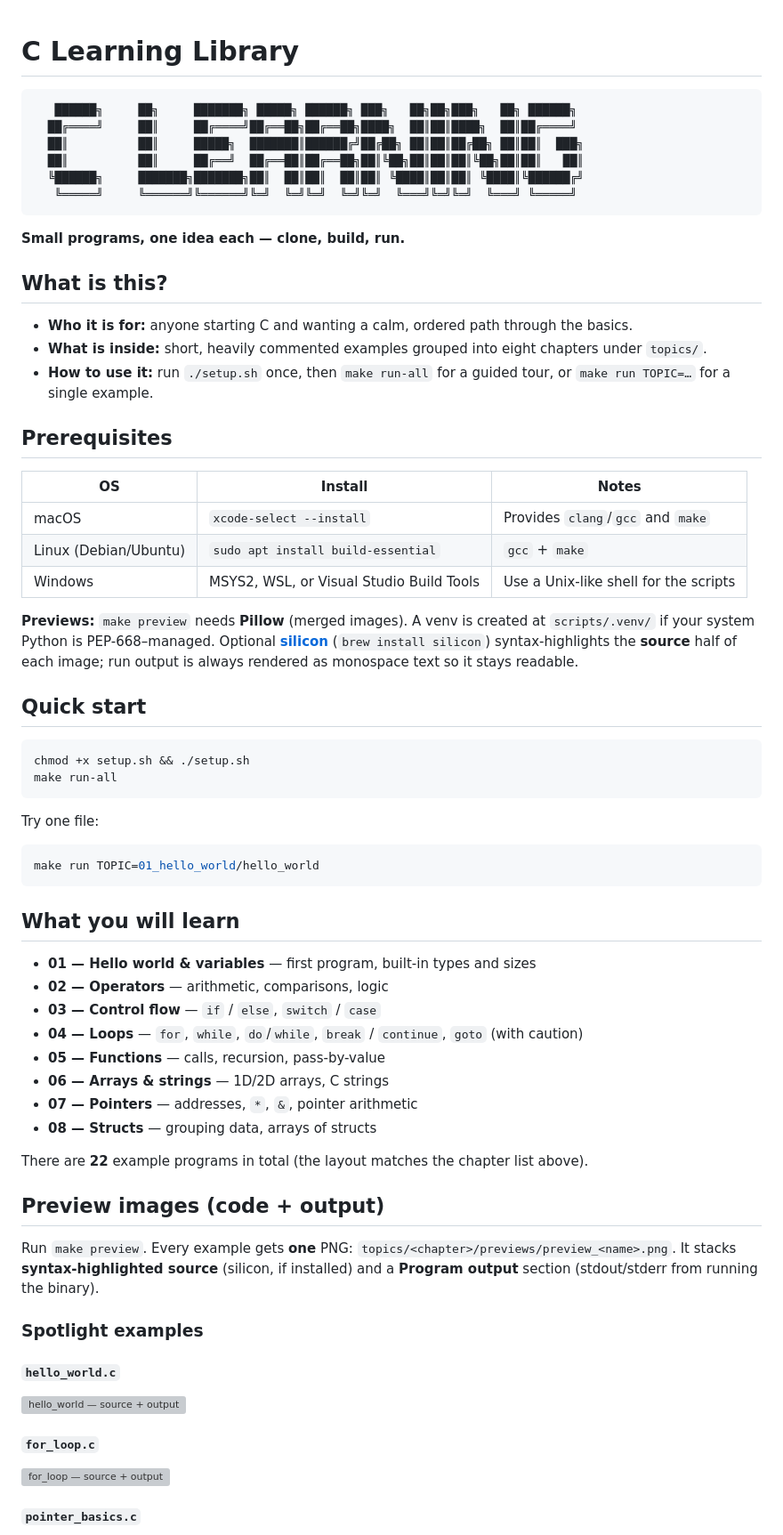
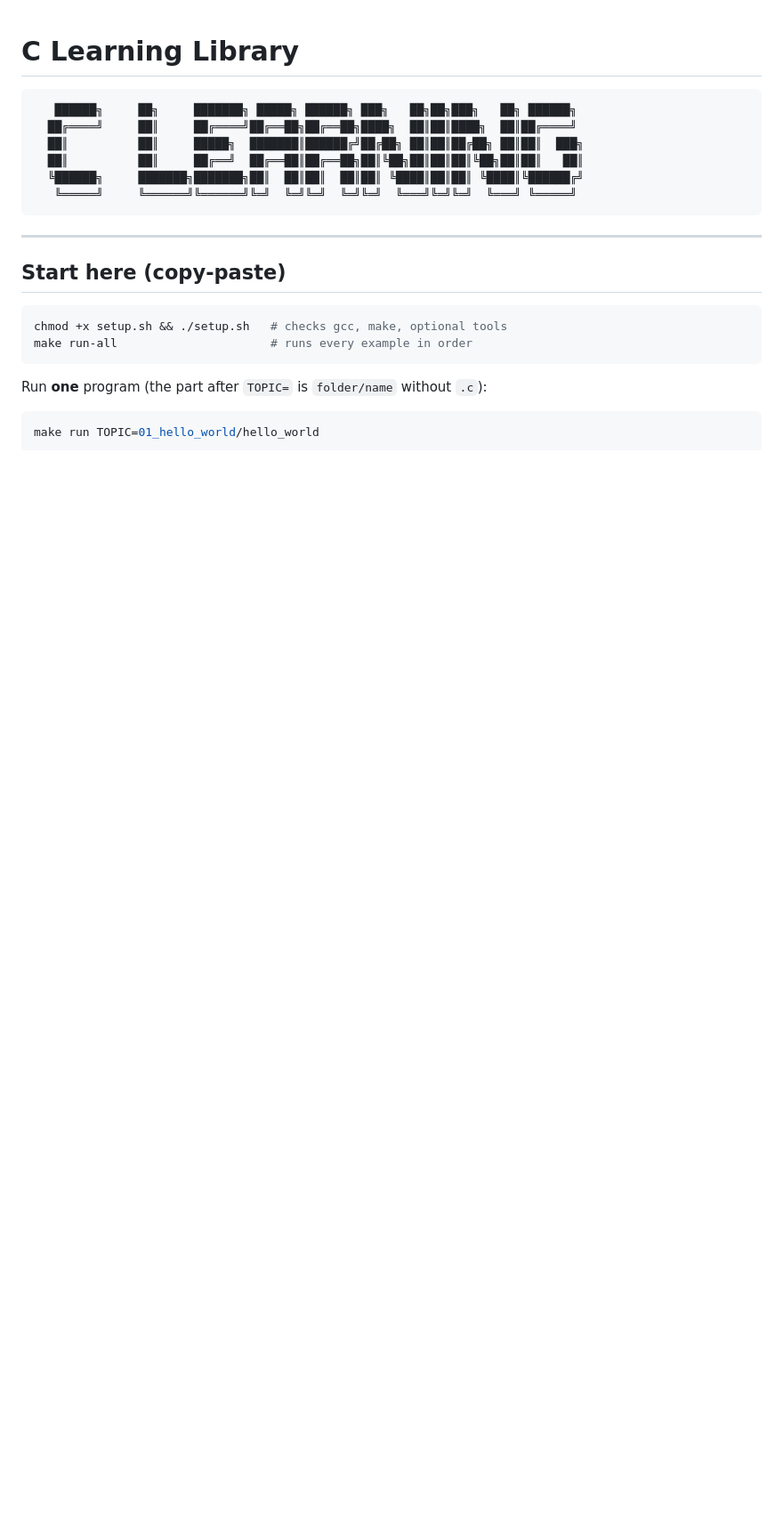
Before and after one commit to slimblastogenetic647/C-Learning-Library, a Markdown page: README.md, the part around one of its changes. Shown at 89% size. Rendered like a GitHub page; blank space fills up the shorter version; grey boxes are pictures that could not be loaded.

Commit message:
Update README.md to enhance clarity and structure, including a new introduction, streamlined prerequisites, and improved instructions for running examples and generating previews.

````diff
--- a/README.md
+++ b/README.md
@@ -9,63 +9,18 @@
    ╚═════╝     ╚══════╝╚══════╝╚═╝  ╚═╝╚═╝  ╚═╝╚═╝  ╚═══╝╚═╝╚═╝  ╚═══╝ ╚═════╝
 ```
 
-**Small programs, one idea each — clone, build, run.**
+---
 
-## What is this?
-
-- **Who it is for:** anyone starting C and wanting a calm, ordered path through the basics.
-- **What is inside:** short, heavily commented examples grouped into eight chapters under `topics/`.
-- **How to use it:** run `./setup.sh` once, then `make run-all` for a guided tour, or `make run TOPIC=…` for a single example.
-
-## Prerequisites
-
-| OS | Install | Notes |
-|----|---------|--------|
-| macOS | `xcode-select --install` | Provides `clang`/`gcc` and `make` |
-| Linux (Debian/Ubuntu) | `sudo apt install build-essential` | `gcc` + `make` |
-| Windows | MSYS2, WSL, or Visual Studio Build Tools | Use a Unix-like shell for the scripts |
-
-**Previews:** `make preview` needs **Pillow** (merged images). A venv is created at `scripts/.venv/` if your system Python is PEP-668–managed. Optional **[silicon](https://github.com/Aloxaf/silicon)** (`brew install silicon`) syntax-highlights the **source** half of each image; run output is always rendered as monospace text so it stays readable.
-
-## Quick start
+## Start here (copy-paste)
 
 ```bash
-chmod +x setup.sh && ./setup.sh
-make run-all
+chmod +x setup.sh && ./setup.sh   # checks gcc, make, optional tools
+make run-all                      # runs every example in order
 ```
 
-Try one file:
+Run **one** program (the part after `TOPIC=` is `folder/name` without `.c`):
 
 ```bash
 make run TOPIC=01_hello_world/hello_world
 ```
 
-## What you will learn
-
-- **01 — Hello world & variables** — first program, built-in types and sizes
-- **02 — Operators** — arithmetic, comparisons, logic
-- **03 — Control flow** — `if` / `else`, `switch` / `case`
-- **04 — Loops** — `for`, `while`, `do`/`while`, `break` / `continue`, `goto` (with caution)
-- **05 — Functions** — calls, recursion, pass-by-value
-- **06 — Arrays & strings** — 1D/2D arrays, C strings
-- **07 — Pointers** — addresses, `*`, `&`, pointer arithmetic
-- **08 — Structs** — grouping data, arrays of structs
-
-There are **22** example programs in total (the layout matches the chapter list above).
-
-## Preview images (code + output)
-
-Run `make preview`. Every example gets **one** PNG: `topics/<chapter>/previews/preview_<name>.png`. It stacks **syntax-highlighted source** (silicon, if installed) and a **Program output** section (stdout/stderr from running the binary).
-
-### Spotlight examples
-
-#### `hello_world.c`
-
-![hello_world — source + output](topics/01_hello_world/previews/preview_hello_world.png)
-
-#### `for_loop.c`
-
-![for_loop — source + output](topics/04_loops/previews/preview_for_loop.png)
-
-#### `pointer_basics.c`
-
````
Also changed, not shown: other parts of README.md (+67 -80 lines).
